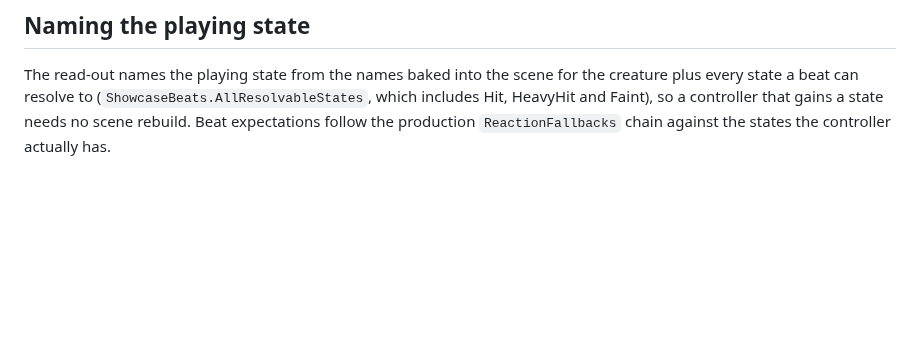
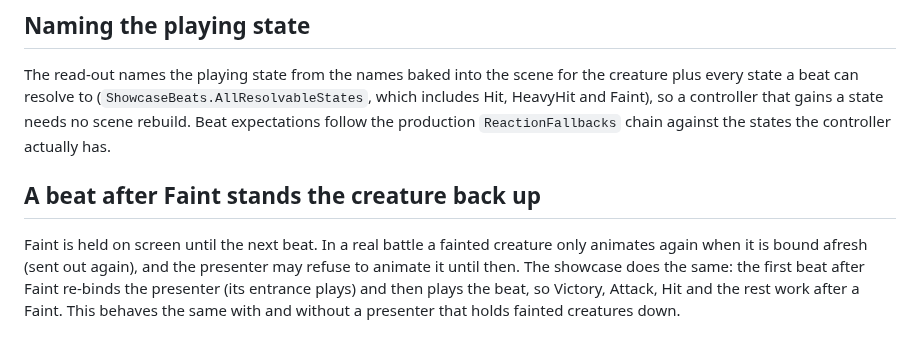
Before and after one commit to CrystallineRift/cr-docs, a Markdown page: docs/unity/51-creature-showcase.md, the part around the change. Drawn GitHub-style; blank space fills up the shorter version.

Commit message:
docs: showcase re-binds after a Faint (cr-api-unity #179 follow-up)
Co-Authored-By: Claude Fable 5.2 <noreply@anthropic.com>
Claude-Session: https://claude.ai/code/session_013fggphhF74gU1kzer1aadz

```diff
--- a/docs/unity/51-creature-showcase.md
+++ b/docs/unity/51-creature-showcase.md
@@ -40,3 +40,7 @@ A creature whose prefab cannot be resolved is listed as "(no prefab)" and cannot
 ## Naming the playing state
 
 The read-out names the playing state from the names baked into the scene for the creature plus every state a beat can resolve to (`ShowcaseBeats.AllResolvableStates`, which includes Hit, HeavyHit and Faint), so a controller that gains a state needs no scene rebuild. Beat expectations follow the production `ReactionFallbacks` chain against the states the controller actually has.
+
+## A beat after Faint stands the creature back up
+
+Faint is held on screen until the next beat. In a real battle a fainted creature only animates again when it is bound afresh (sent out again), and the presenter may refuse to animate it until then. The showcase does the same: the first beat after Faint re-binds the presenter (its entrance plays) and then plays the beat, so Victory, Attack, Hit and the rest work after a Faint. This behaves the same with and without a presenter that holds fainted creatures down.
```
